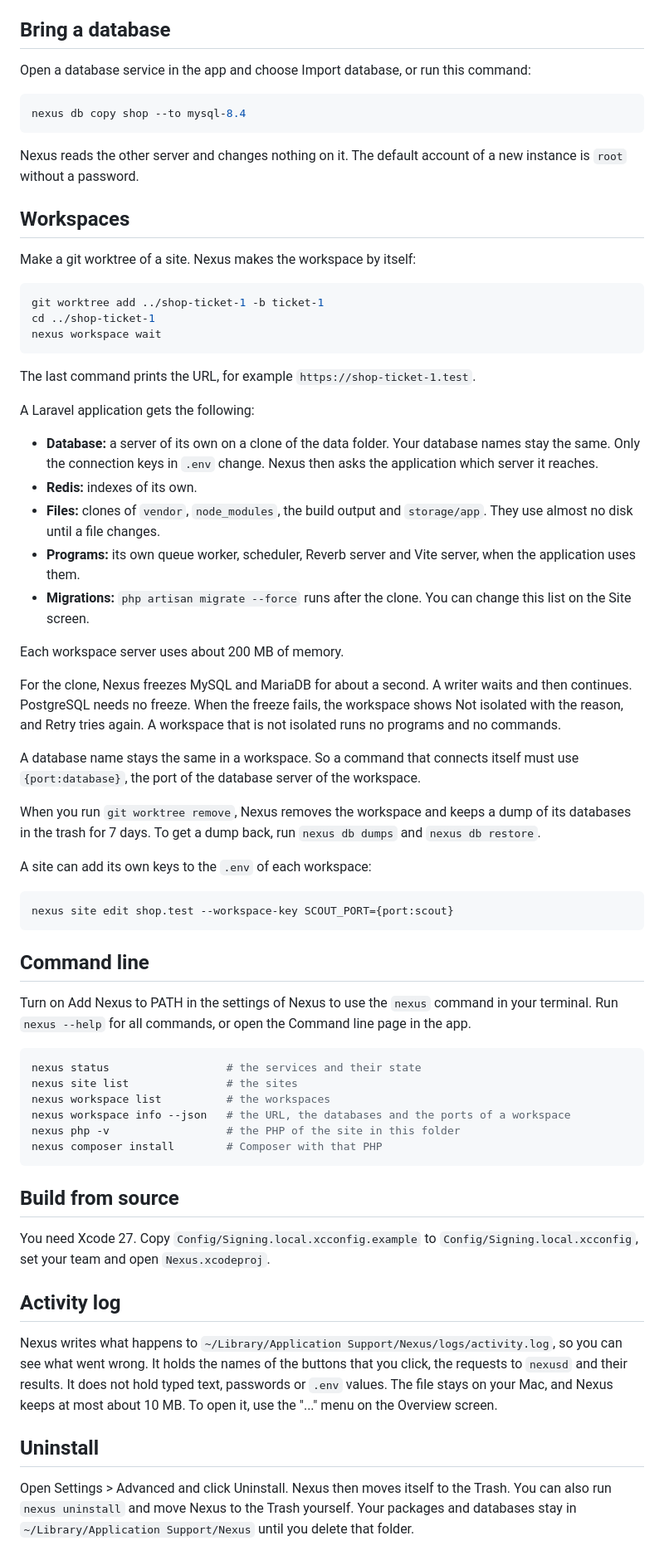
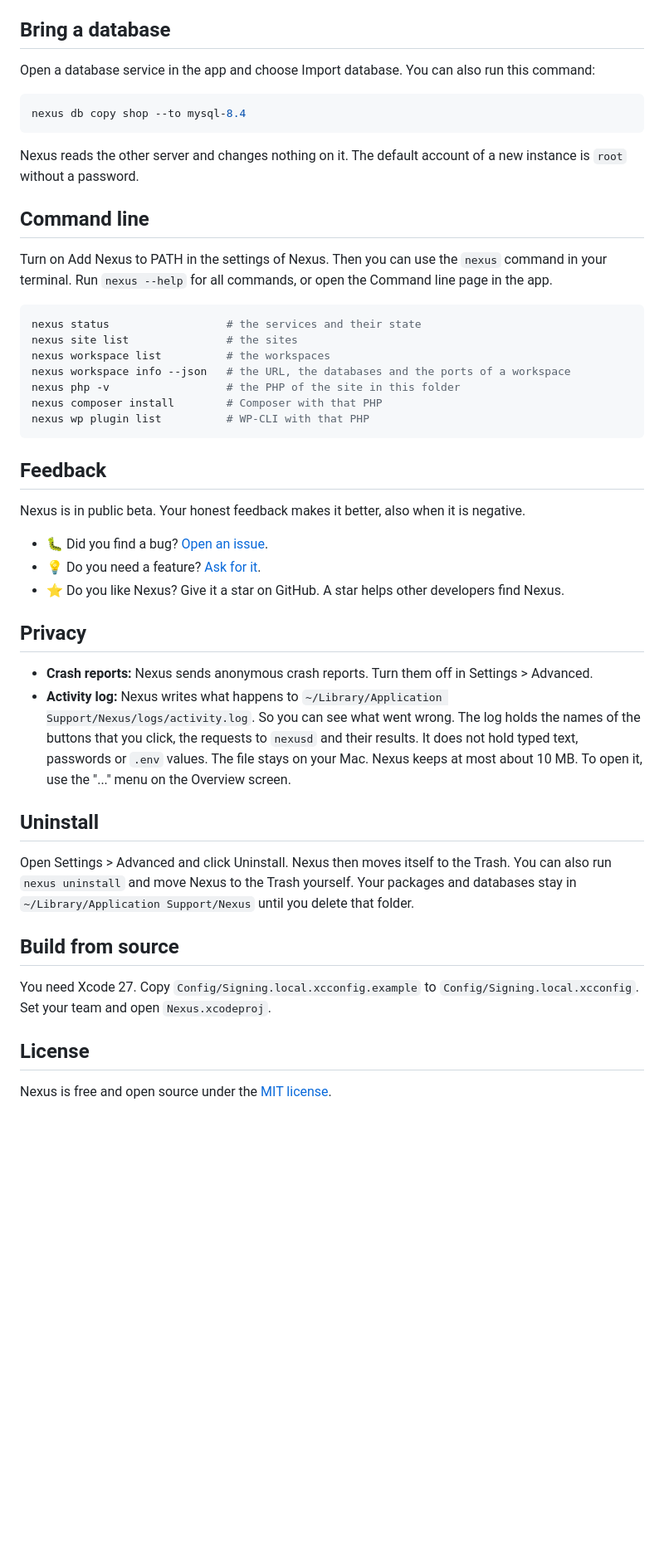
Before and after one commit to NexusLocal/nexus, a Markdown page: README.md, the part around one of its changes. Shown at 83% size. Rendered like a GitHub page; blank space fills up the shorter version.

````diff
--- a/README.md
+++ b/README.md
@@ -41,7 +170,7 @@ The site opens on `https://shop.test`. To make each folder in `~/Sites` a site,
 
 ## Bring a database
 
-Open a database service in the app and choose Import database, or run this command:
+Open a database service in the app and choose Import database. You can also run this command:
 
 ```sh
 nexus db copy shop --to mysql-8.4
@@ -50,52 +179,10 @@ nexus db copy shop --to mysql-8.4
 Nexus reads the other server and changes nothing on it. The default account of a new instance is
 `root` without a password.
 
-## Workspaces
-
-Make a git worktree of a site. Nexus makes the workspace by itself:
-
-```sh
-git worktree add ../shop-ticket-1 -b ticket-1
-cd ../shop-ticket-1
-nexus workspace wait
-```
-
-The last command prints the URL, for example `https://shop-ticket-1.test`.
-
-A Laravel application gets the following:
-
-- **Database:** a server of its own on a clone of the data folder. Your database names stay the same.
-  Only the connection keys in `.env` change. Nexus then asks the application which server it reaches.
-- **Redis:** indexes of its own.
-- **Files:** clones of `vendor`, `node_modules`, the build output and `storage/app`. They use almost
-  no disk until a file changes.
-- **Programs:** its own queue worker, scheduler, Reverb server and Vite server, when the application
-  uses them.
-- **Migrations:** `php artisan migrate --force` runs after the clone. You can change this list on the
-  Site screen.
-
-Each workspace server uses about 200 MB of memory.
-
-For the clone, Nexus freezes MySQL and MariaDB for about a second. A writer waits and then continues.
-PostgreSQL needs no freeze. When the freeze fails, the workspace shows Not isolated with the reason,
-and Retry tries again. A workspace that is not isolated runs no programs and no commands.
-
-A database name stays the same in a workspace. So a command that connects itself must use
-`{port:database}`, the port of the database server of the workspace.
-
-When you run `git worktree remove`, Nexus removes the workspace and keeps a dump of its databases in
-the trash for 7 days. To get a dump back, run `nexus db dumps` and `nexus db restore`.
-
-A site can add its own keys to the `.env` of each workspace:
-
-```sh
-nexus site edit shop.test --workspace-key SCOUT_PORT={port:scout}
-```
-
 ## Command line
 
-Turn on Add Nexus to PATH in the settings of Nexus to use the `nexus` command in your terminal. Run
-`nexus --help` for all commands, or open the Command line page in the app.
+Turn on Add Nexus to PATH in the settings of Nexus. Then you can use the `nexus` command in your
+terminal. Run `nexus --help` for all commands, or open the Command line page in the app.
 
 ```sh
 nexus status                  # the services and their state
@@ -104,22 +191,37 @@ nexus workspace list          # the workspaces
 nexus workspace info --json   # the URL, the databases and the ports of a workspace
 nexus php -v                  # the PHP of the site in this folder
 nexus composer install        # Composer with that PHP
+nexus wp plugin list          # WP-CLI with that PHP
 ```
 
-## Build from source
+## Feedback
 
-You need Xcode 27. Copy `Config/Signing.local.xcconfig.example` to `Config/Signing.local.xcconfig`,
-set your team and open `Nexus.xcodeproj`.
+Nexus is in public beta. Your honest feedback makes it better, also when it is negative.
 
-## Activity log
+- 🐛 Did you find a bug? [Open an issue](https://github.com/NexusLocal/nexus/issues/new?template=bug_report.yml).
+- 💡 Do you need a feature? [Ask for it](https://github.com/NexusLocal/nexus/issues/new?template=feature_request.yml).
+- ⭐ Do you like Nexus? Give it a star on GitHub. A star helps other developers find Nexus.
 
-Nexus writes what happens to `~/Library/Application Support/Nexus/logs/activity.log`, so you can see
-what went wrong. It holds the names of the buttons that you click, the requests to `nexusd` and their
-results. It does not hold typed text, passwords or `.env` values. The file stays on your Mac, and
-Nexus keeps at most about 10 MB. To open it, use the "..." menu on the Overview screen.
+## Privacy
+
+- **Crash reports:** Nexus sends anonymous crash reports. Turn them off in Settings > Advanced.
+- **Activity log:** Nexus writes what happens to
+  `~/Library/Application Support/Nexus/logs/activity.log`. So you can see what went wrong. The log
+  holds the names of the buttons that you click, the requests to `nexusd` and their results. It does
+  not hold typed text, passwords or `.env` values. The file stays on your Mac. Nexus keeps at most
+  about 10 MB. To open it, use the "..." menu on the Overview screen.
 
 ## Uninstall
 
 Open Settings > Advanced and click Uninstall. Nexus then moves itself to the Trash. You can also run
 `nexus uninstall` and move Nexus to the Trash yourself. Your packages and databases stay in
 `~/Library/Application Support/Nexus` until you delete that folder.
+
+## Build from source
+
+You need Xcode 27. Copy `Config/Signing.local.xcconfig.example` to `Config/Signing.local.xcconfig`.
+Set your team and open `Nexus.xcodeproj`.
+
+## License
+
+Nexus is free and open source under the [MIT license](LICENSE).
````
Also changed, not shown: other parts of README.md (+141 -12 lines), .github/icon.png (added), .github/mail.png (added), .github/new-site.png (added), .github/overview.png (added), .github/packages.png (added), .github/wordpress-workspaces.png (added).
